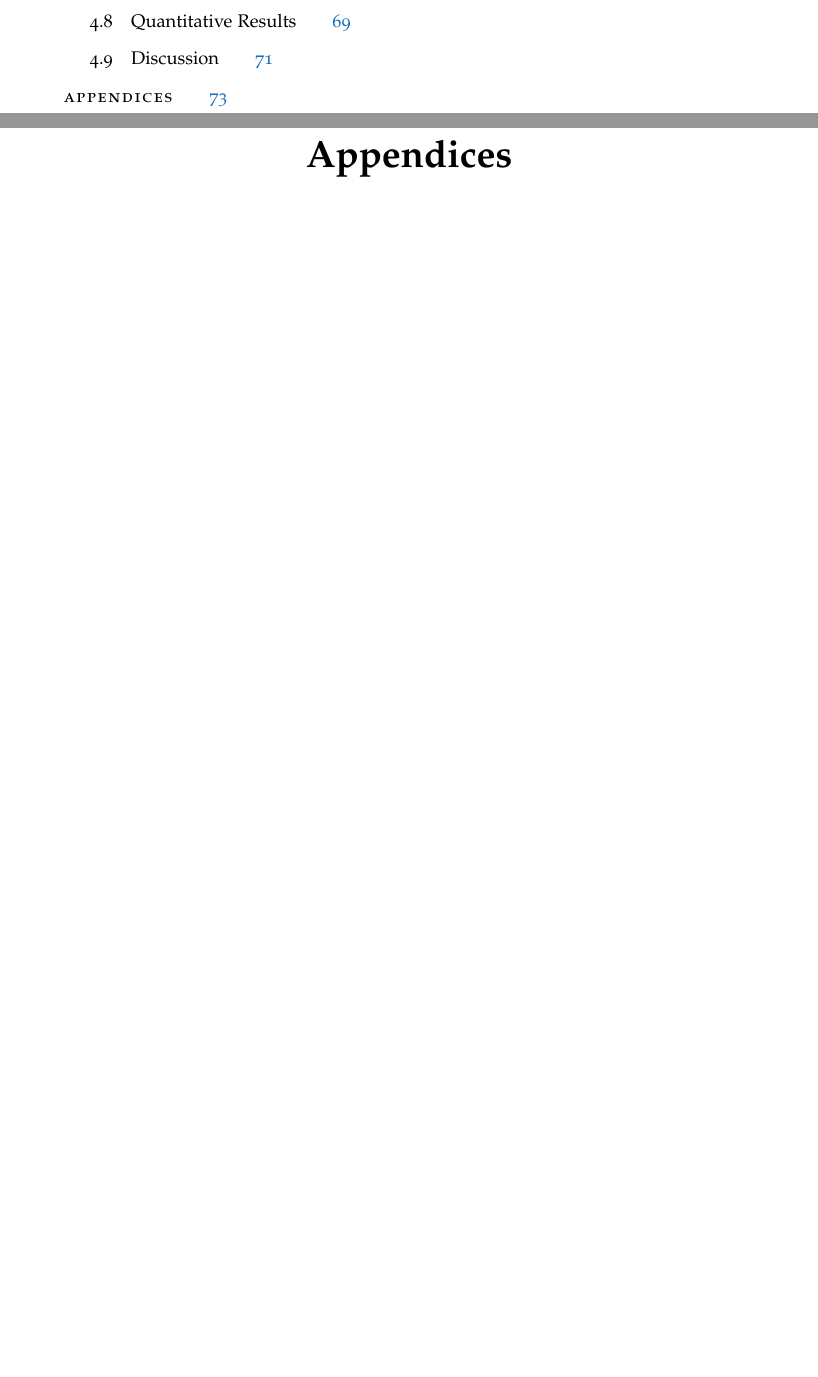
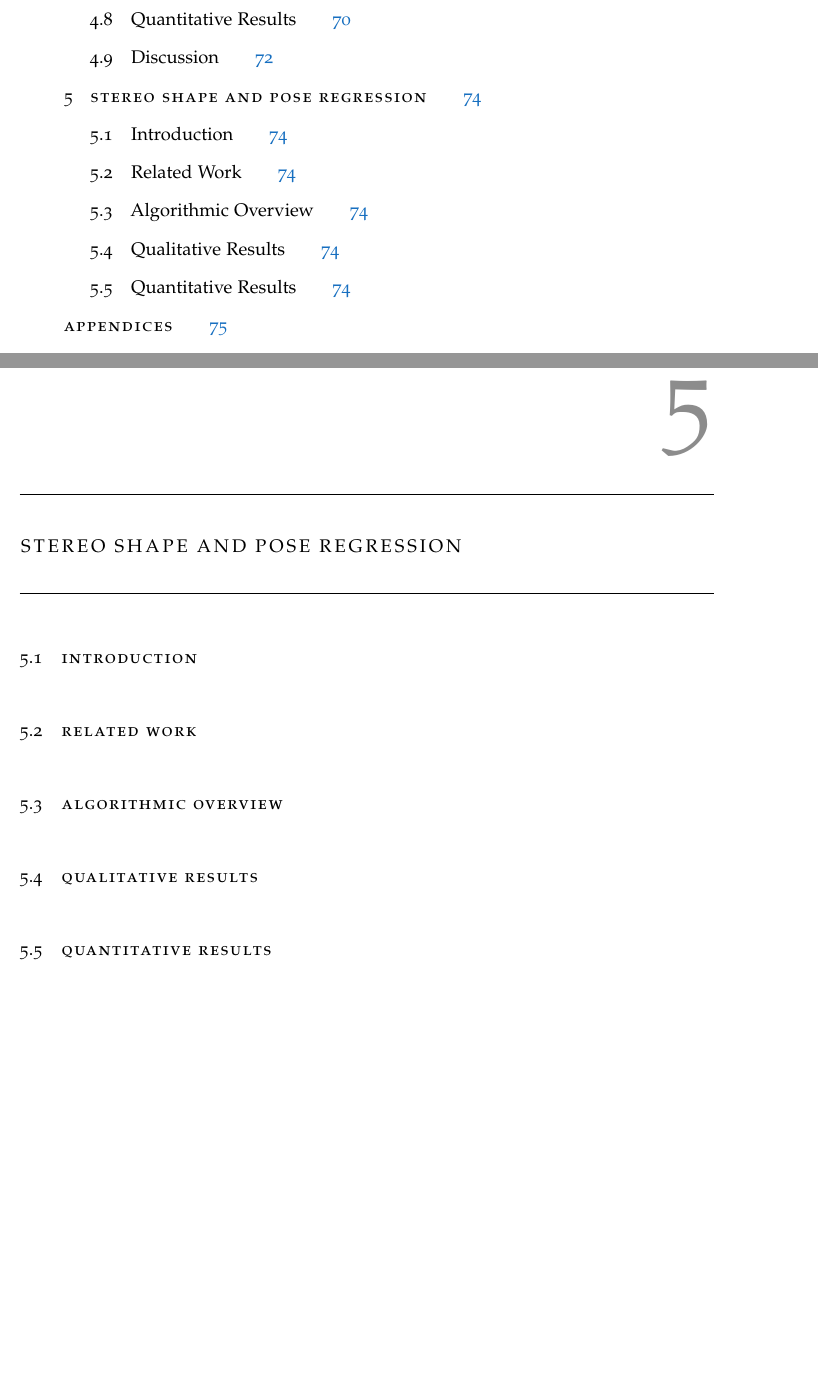
Before and after one commit to JackHunt/Thesis, a LaTeX thesis (thesis.tex, which reads chapters/shape_pose_pred.tex): two parts of pages 7 and 73 of 89 before the commit and two parts of pages 7 and 74 of 91 after it, joined at a grey line, cut so that both start at the same text, the shorter picture padded with empty space. Compiled offline with pdfLaTeX.

Commit message:
Added skeleton shape pose prediction chapter.

```diff
--- /dev/null
+++ b/chapters/shape_pose_pred.tex
@@ -0,0 +1,19 @@
+%%% Local Variables:
+%%% mode: latex
+%%% TeX-master: "../thesis"
+%%% End:
+
+\section{Introduction}
+\label{sec:spp_introduction}
+
+\section{Related Work}
+\label{sec:spp_related}
+
+\section{Algorithmic Overview}
+\label{sec:spp_algorithm}
+
+\section{Qualitative Results}
+\label{sec:spp_qualitative}
+
+\section{Quantitative Results}
+\label{sec:spp_quantitative}
--- a/thesis.tex
+++ b/thesis.tex
@@ -76,6 +76,9 @@
 \chapter{Probabilistic Object Reconstruction with Online Drift Correction}
 \input{chapters/object_reconstruction}
 
+\chapter{Stereo Shape and Pose Regression}
+\input{chapters/shape_pose_pred}
+
 \begin{appendices}
   \section{Mathematical Appendices}
   \input{appendices/appendix_a}
```
